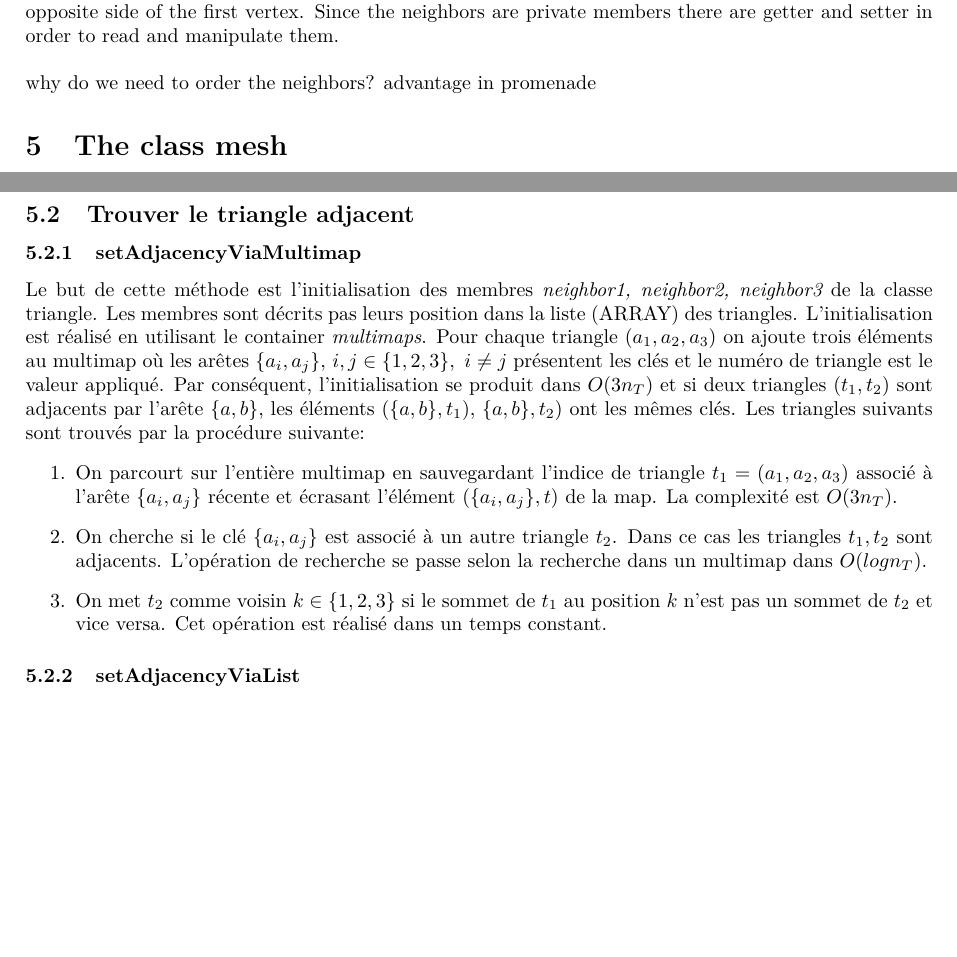
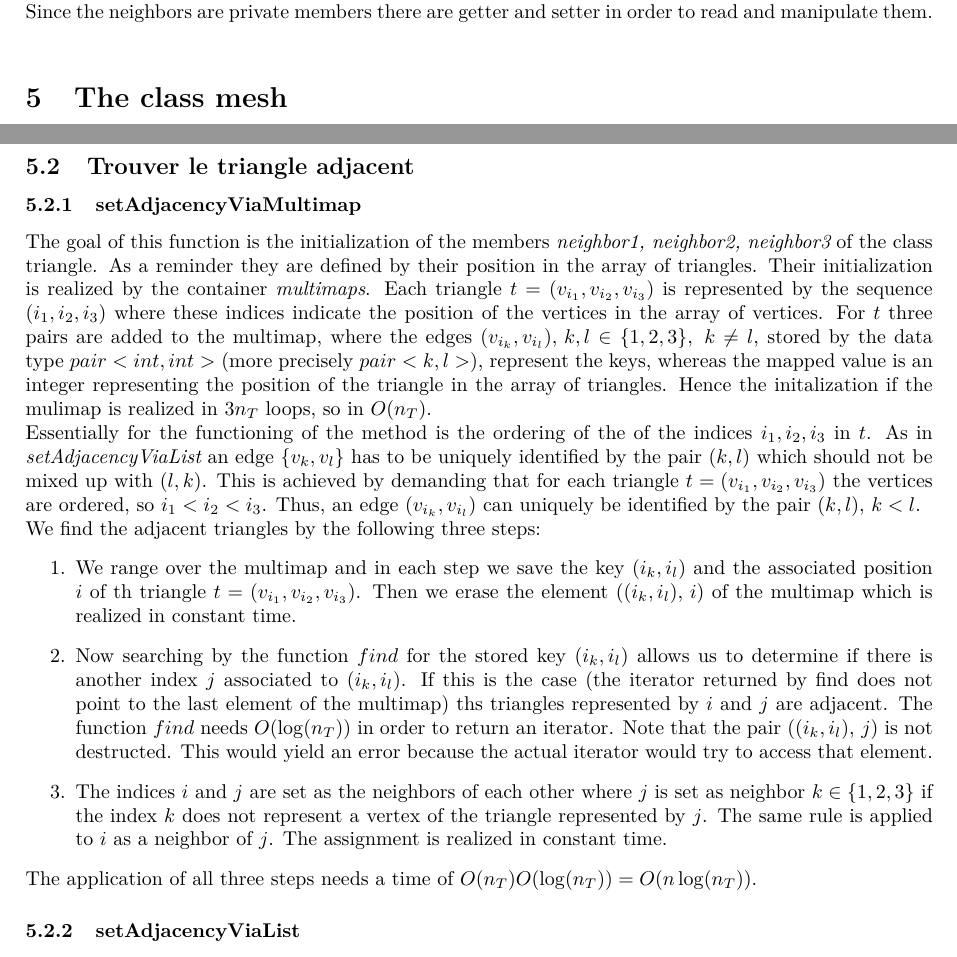
Before and after one commit to okauf/RechercheMaillage, a LaTeX document (Latex/RechercheMaillage.tex): two parts of pages 2 and 4 of 5 before the commit and two parts of pages 2 and 4 of 6 after it, joined at a grey line, cut so that both start at the same text, the shorter picture padded with empty space. Compiled offline with pdfLaTeX.

Commit message:
Übersetzung und Überarbeitung von SetAVMM

```diff
--- a/Latex/RechercheMaillage.tex
+++ b/Latex/RechercheMaillage.tex
@@ -90,7 +91,7 @@ The class triangle inherits form the class T3. Its derived members $ x,y,z $ are
 At the creation of a new triangle the latter three members are initialized by $ -1 $ which means that a triangle has no neighbors when it is created. The neighbors are set via the functions {\itshape setAdjacencyViaMultimap} \ref{multimap}, respectively {\itshape setAdjacencyViaList} \ref{list}. After the execution of one of these two functions $neighbor1 =  -1 $ describes the case that there is no adjacent triangle on the opposite side of the first vertex.
 Since the neighbors are private members there are getter and setter in order to read and manipulate them. \\
 
-why do we need to order the neighbors? advantage in promenade
+
 
 \section{The class mesh} \label{mesh}
 The class mesh contains all necessary information of the mesh and the search of a point in (or outside) the mesh can be realized by its member functions. Its private members are pointers to the arrays of points and triangles of the mesh as integers who store the size of these two lists.
@@ -118,18 +119,25 @@ O Prom, Adj vis List, find Sommets und Rec
 
 \subsubsection{setAdjacencyViaMultimap} \label{multimap}
 
+The goal of this function is the initialization of the members {\itshape neighbor1, neighbor2, neighbor3} of the class triangle. As a reminder they are defined by their position in the array of triangles. Their initialization is realized by the container {\itshape multimaps}.
+Each triangle $ t = (v_{i_1},v_{i_2},v_{i_3}) $ is represented by the sequence $ (i_1,i_2,i_3) $ where these indices indicate the position of the vertices in the array of vertices.
+For $ t $ three pairs are added to the multimap, where the edges $(v_{i_k},v_{i_l}), \, k,l \in \{1,2,3\}, \ k \neq l $, stored by the data type $ pair<int,int> $ (more precisely $ pair<k,l> $), represent the keys, whereas the mapped value is an integer representing the position of the triangle in the array of triangles. Hence the initalization if the mulimap is realized in $ 3n_T $ loops, so in $ O(n_T) $. \\
+Essentially for the functioning of the method is the ordering of the of the indices $ i_1,i_2,i_3 $ in $ t $. As in {\itshape setAdjacencyViaList} an edge $ \{ v_k, v_l\} $
+ has to be uniquely identified by the pair $ (k,l) $ which should not be mixed up with $(l,k) $. This is achieved by demanding that for each triangle $ t =  (v_{i_1},v_{i_2},v_{i_3})$ the vertices are ordered, so $ i_1 < i_2 < i_3 $. Thus, an edge $(v_{i_k},v_{i_l}) $ can uniquely be identified by the pair $ (k,l), \, k < l $. \\
+ We find the adjacent triangles by the following three steps:
+ \begin{enumerate}
+ 	\item
+ 	We range over the multimap and in each step we save the key $ (i_k,i_l) $ and the associated position $ i $ of th triangle $ t = (v_{i_1},v_{i_2},v_{i_3})  $. Then we erase the element $ ( (i_k,i_l), \, i) $ of the multimap which is realized in constant time.
+ 	\item
+ 	Now searching by the function $ find $ for the stored key $ (i_k,i_l) $ allows us to determine if there is another index $ j $ associated to $ (i_k,i_l) $. If this is the case (the iterator returned by find does not point to the last element of the multimap) ths triangles represented by $i$ and $j$ are adjacent. The function  $ find $ needs $ O(\log(n_T)) $ in order to return an iterator.
+ 	Note that the pair $ ( (i_k,i_l), \, j) $ is not destructed. This would yield an error because the actual iterator would try to access that element.
+ 	\item
+ 	The indices $ i $ and $ j $ are set as the neighbors of each other where $ j $ is set as neighbor $ k \in \{1,2,3\} $ if the index $k$ does not represent a vertex of the triangle represented by $ j $. The same rule is applied to $ i $ as a neighbor of $ j $.
+ 	The assignment is realized in constant time.
+  \end{enumerate}
+The application of all three steps needs a time of $ O(n_T)O(\log(n_T)) = O(n\log(n_T)) $.
 
 
-Le but de cette m\'ethode est l'initialisation des membres {\itshape neighbor1, neighbor2, neighbor3} de la classe triangle. Les membres sont décrits pas leurs position dans la liste (ARRAY) des triangles. L'initialisation est réalisé en utilisant le container {\itshape multimaps}.  Pour chaque triangle $(a_1,a_2,a_3)$ on ajoute trois éléments au multimap où les arêtes $\{a_i,a_j \}, \, i,j \in \{1,2,3\}, \ i \neq j $ présentent les clés et le numéro de triangle est le valeur appliqué. Par conséquent, l'initialisation se produit dans $ O(3 n_T)$ et si deux triangles $(t_1,t_2) $ sont adjacents par l'arête $\{a,b\}$, les éléments $ ( \{a,b\}, t_1), \, \{a,b\}, t_2) $ ont les mêmes clés.
-Les triangles suivants sont trouvés par la procédure suivante:
-\begin{enumerate}
-	\item On parcourt sur l'entière multimap en sauvegardant l'indice de  triangle $t_1 = (a_1,a_2,a_3) $ associé à l'arête $ \{a_i,a_j\} $ récente et écrasant l'élément $(\{a_i,a_j\}, t) $ de la map. La complexité est $ O(3 n_T)$.
-	\item On cherche si le clé $ \{a_i,a_j\} $ est associé à un autre triangle $t_2$. Dans ce cas les triangles $t_1,t_2$ sont adjacents.
-	L'opération de recherche se passe selon la recherche dans un multimap dans $O(log n_T) $.
-	\item On met $t_2 $ comme voisin $k \in \{1,2,3\}$ si le sommet de $t_1 $ au position $k$ n'est pas un sommet de $t_2 $ et vice versa. Cet opération est réalisé dans un temps constant.
-\end{enumerate}
-
-%ist die reihenfolge im schlüssel wichtig? sonst wird hier auf struktur für die maillagedatei gefordert?
 
 
 \subsubsection{setAdjacencyViaList} \label{list}
```
Also changed, not shown: Latex/RechercheMaillage.tex (5 more changed lines), 7 other files.
